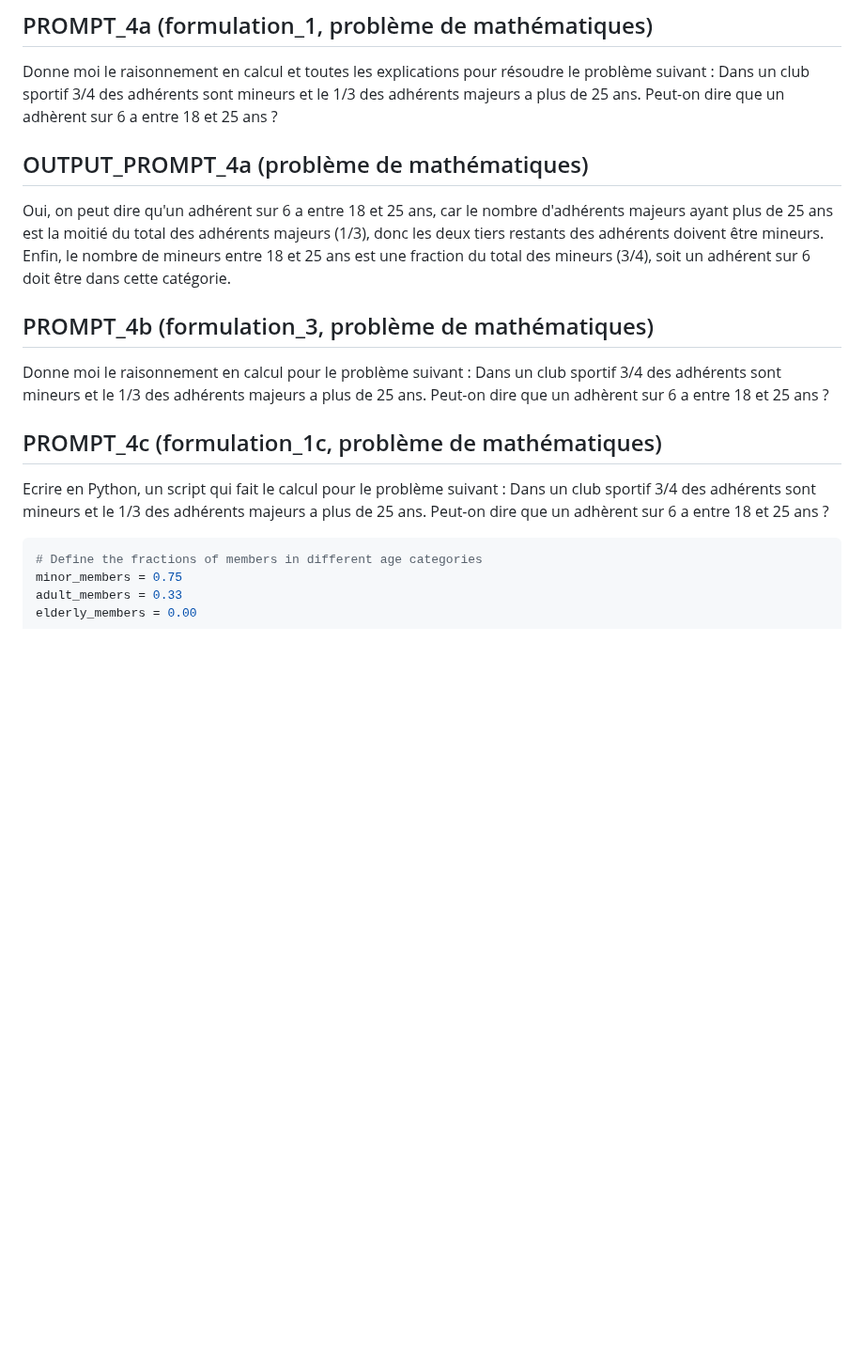
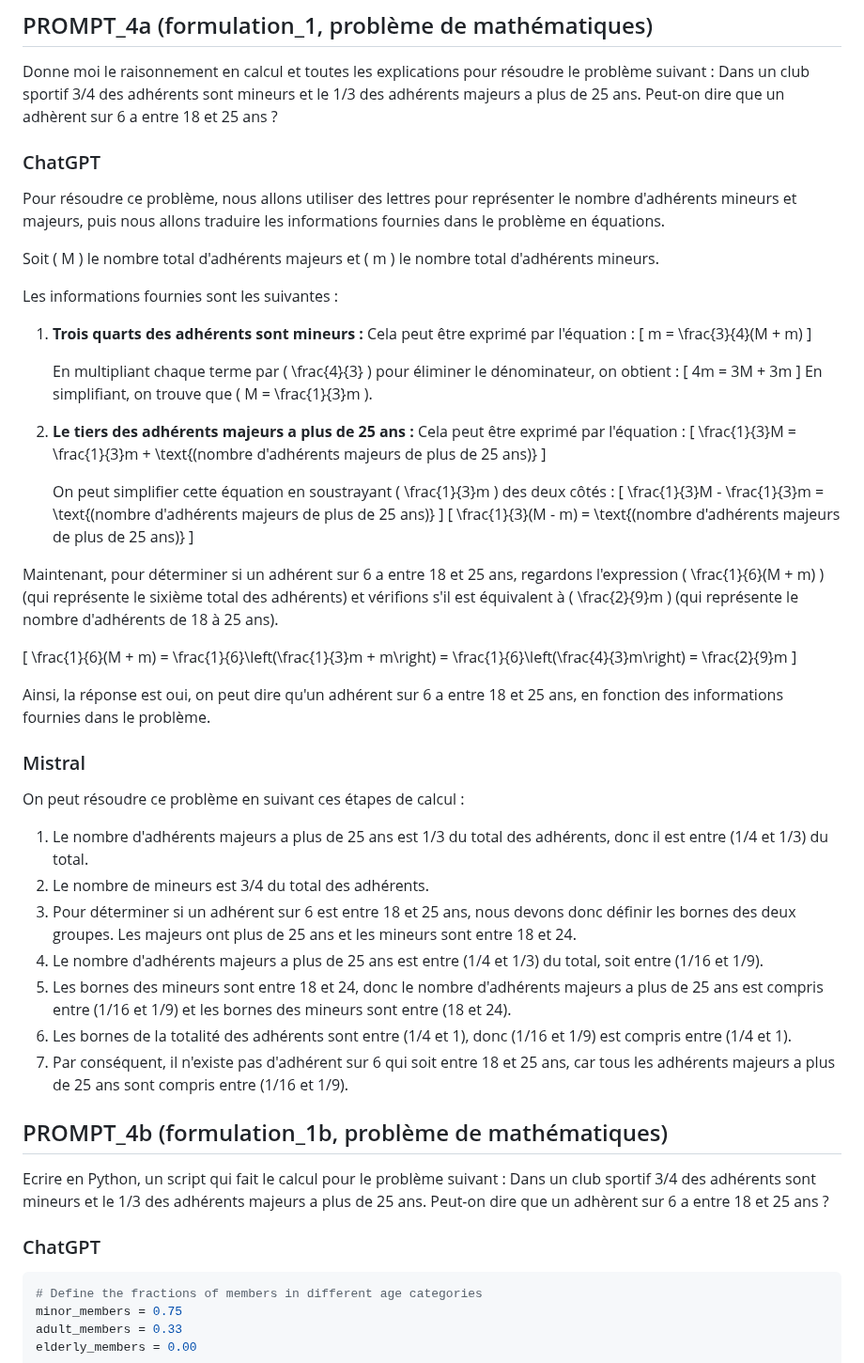
Before and after one commit to id-2/ia_usages, a Markdown page: ia_using_other_llm/prompts_mistral_public.md, the part around one of its changes. Shown at 94% size. Drawn GitHub-style; blank space fills up the shorter version.

````diff
--- a/ia_using_other_llm/prompts_mistral_public.md
+++ b/ia_using_other_llm/prompts_mistral_public.md
@@ -169,16 +169,53 @@ Then I should see a list of all images that were published between the start and
 ## PROMPT_4a (formulation_1, problème de mathématiques)
 Donne moi le raisonnement en calcul et toutes les explications pour résoudre le problème suivant : Dans un club sportif 3/4 des adhérents sont mineurs et le 1/3 des adhérents majeurs a plus de 25 ans. Peut-on dire que un adhèrent sur 6 a entre 18 et 25 ans ?
 
-## OUTPUT_PROMPT_4a (problème de mathématiques)
 
-Oui, on peut dire qu'un adhérent sur 6 a entre 18 et 25 ans, car le nombre d'adhérents majeurs ayant plus de 25 ans est la moitié du total des adhérents majeurs (1/3), donc les deux tiers restants des adhérents doivent être mineurs. Enfin, le nombre de mineurs entre 18 et 25 ans est une fraction du total des mineurs (3/4), soit un adhérent sur 6 doit être dans cette catégorie.
+### ChatGPT
+Pour résoudre ce problème, nous allons utiliser des lettres pour représenter le nombre d'adhérents mineurs et majeurs, puis nous allons traduire les informations fournies dans le problème en équations.
 
-## PROMPT_4b (formulation_3, problème de mathématiques)
-Donne moi le raisonnement en calcul pour le problème suivant : Dans un club sportif 3/4 des adhérents sont mineurs et le 1/3 des adhérents majeurs a plus de 25 ans. Peut-on dire que un adhèrent sur 6 a entre 18 et 25 ans ?
+Soit \( M \) le nombre total d'adhérents majeurs et \( m \) le nombre total d'adhérents mineurs.
 
-## PROMPT_4c (formulation_1c, problème de mathématiques)
+Les informations fournies sont les suivantes :
+
+1. **Trois quarts des adhérents sont mineurs :**
+   Cela peut être exprimé par l'équation :
+   \[ m = \frac{3}{4}(M + m) \]
+
+   En multipliant chaque terme par \( \frac{4}{3} \) pour éliminer le dénominateur, on obtient :
+   \[ 4m = 3M + 3m \]
+   En simplifiant, on trouve que \( M = \frac{1}{3}m \).
+
+2. **Le tiers des adhérents majeurs a plus de 25 ans :**
+   Cela peut être exprimé par l'équation :
+   \[ \frac{1}{3}M = \frac{1}{3}m + \text{(nombre d'adhérents majeurs de plus de 25 ans)} \]
+
+   On peut simplifier cette équation en soustrayant \( \frac{1}{3}m \) des deux côtés :
+   \[ \frac{1}{3}M - \frac{1}{3}m = \text{(nombre d'adhérents majeurs de plus de 25 ans)} \]
+   \[ \frac{1}{3}(M - m) = \text{(nombre d'adhérents majeurs de plus de 25 ans)} \]
+
+Maintenant, pour déterminer si un adhérent sur 6 a entre 18 et 25 ans, regardons l'expression \( \frac{1}{6}(M + m) \) (qui représente le sixième total des adhérents) et vérifions s'il est équivalent à \( \frac{2}{9}m \) (qui représente le nombre d'adhérents de 18 à 25 ans).
+
+\[ \frac{1}{6}(M + m) = \frac{1}{6}\left(\frac{1}{3}m + m\right) = \frac{1}{6}\left(\frac{4}{3}m\right) = \frac{2}{9}m \]
+
+Ainsi, la réponse est oui, on peut dire qu'un adhérent sur 6 a entre 18 et 25 ans, en fonction des informations fournies dans le problème.
+
+### Mistral
+
+On peut résoudre ce problème en suivant ces étapes de calcul :
+
+1. Le nombre d'adhérents majeurs a plus de 25 ans est 1/3 du total des adhérents, donc il est entre (1/4 et 1/3) du total.
+2. Le nombre de mineurs est 3/4 du total des adhérents.
+3. Pour déterminer si un adhérent sur 6 est entre 18 et 25 ans, nous devons donc définir les bornes des deux groupes. Les majeurs ont plus de 25 ans et les mineurs sont entre 18 et 24.
+4. Le nombre d'adhérents majeurs a plus de 25 ans est entre (1/4 et 1/3) du total, soit entre (1/16 et 1/9).
+5. Les bornes des mineurs sont entre 18 et 24, donc le nombre d'adhérents majeurs a plus de 25 ans est compris entre (1/16 et 1/9) et les bornes des mineurs sont entre (18 et 24).
+6. Les bornes de la totalité des adhérents sont entre (1/4 et 1), donc (1/16 et 1/9) est compris entre (1/4 et 1).
+7. Par conséquent, il n'existe pas d'adhérent sur 6 qui soit entre 18 et 25 ans, car tous les adhérents majeurs a plus de 25 ans sont compris entre (1/16 et 1/9).
+
+
+## PROMPT_4b (formulation_1b, problème de mathématiques)
 Ecrire en Python, un script qui fait le calcul pour le problème suivant : Dans un club sportif 3/4 des adhérents sont mineurs et le 1/3 des adhérents majeurs a plus de 25 ans. Peut-on dire que un adhèrent sur 6 a entre 18 et 25 ans ?
 
+### ChatGPT
 ```python
 # Define the fractions of members in different age categories
 minor_members = 0.75
````
Also changed, not shown: other parts of ia_using_other_llm/prompts_mistral_public.md (+34 -0 lines).
